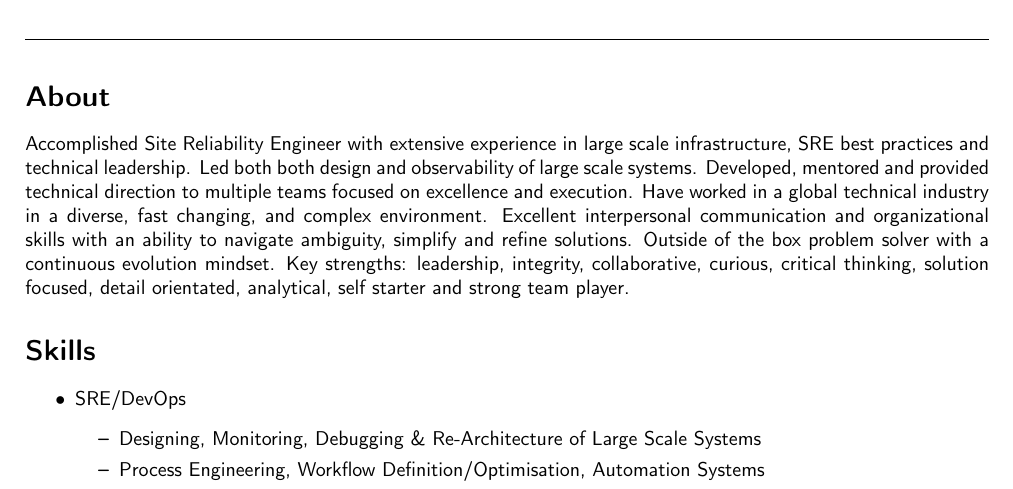
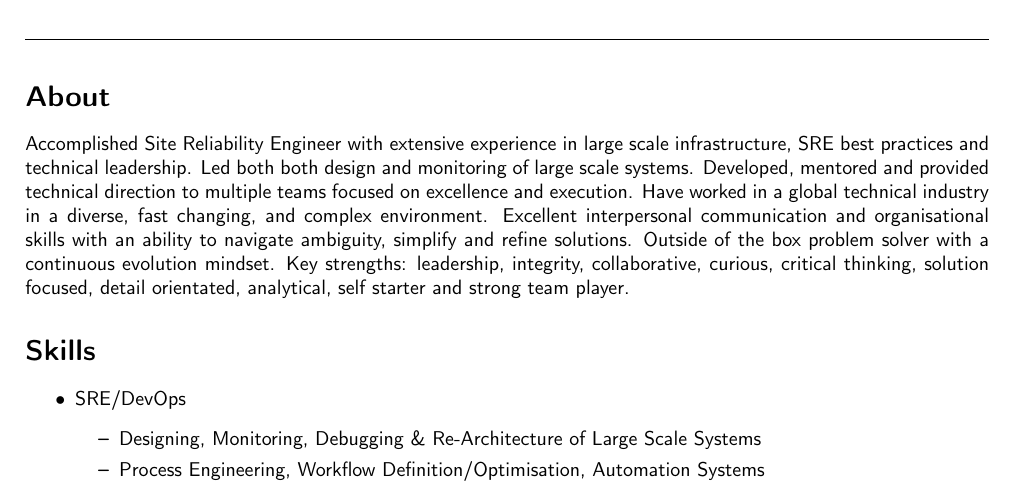
Before and after one commit to conallob/cv, a LaTeX CV (CV.tex): part of page 1 of 3, cut so that both start at the same text. Compiled offline with pdfLaTeX.

Commit message:
Squash typos
Signed-off-by: Conall O'Brien <conall@conall.net>

```diff
--- a/CV.tex
+++ b/CV.tex
@@ -49,11 +49,11 @@
 
 Accomplished Site Reliability Engineer with extensive experience in
 large scale infrastructure, SRE best practices and technical leadership.
-Led both both design and observability of large scale systems.
+Led both both design and monitoring of large scale systems.
 Developed, mentored and provided technical direction to multiple teams
 focused on excellence and execution. Have worked in a global technical
 industry in a diverse, fast changing, and complex environment. Excellent
-interpersonal communication and organizational skills with an ability to
+interpersonal communication and organisational skills with an ability to
 navigate ambiguity, simplify and refine solutions. Outside of the box
 problem solver with a continuous evolution mindset. Key strengths:
 leadership, integrity, collaborative, curious, critical thinking, solution
```
